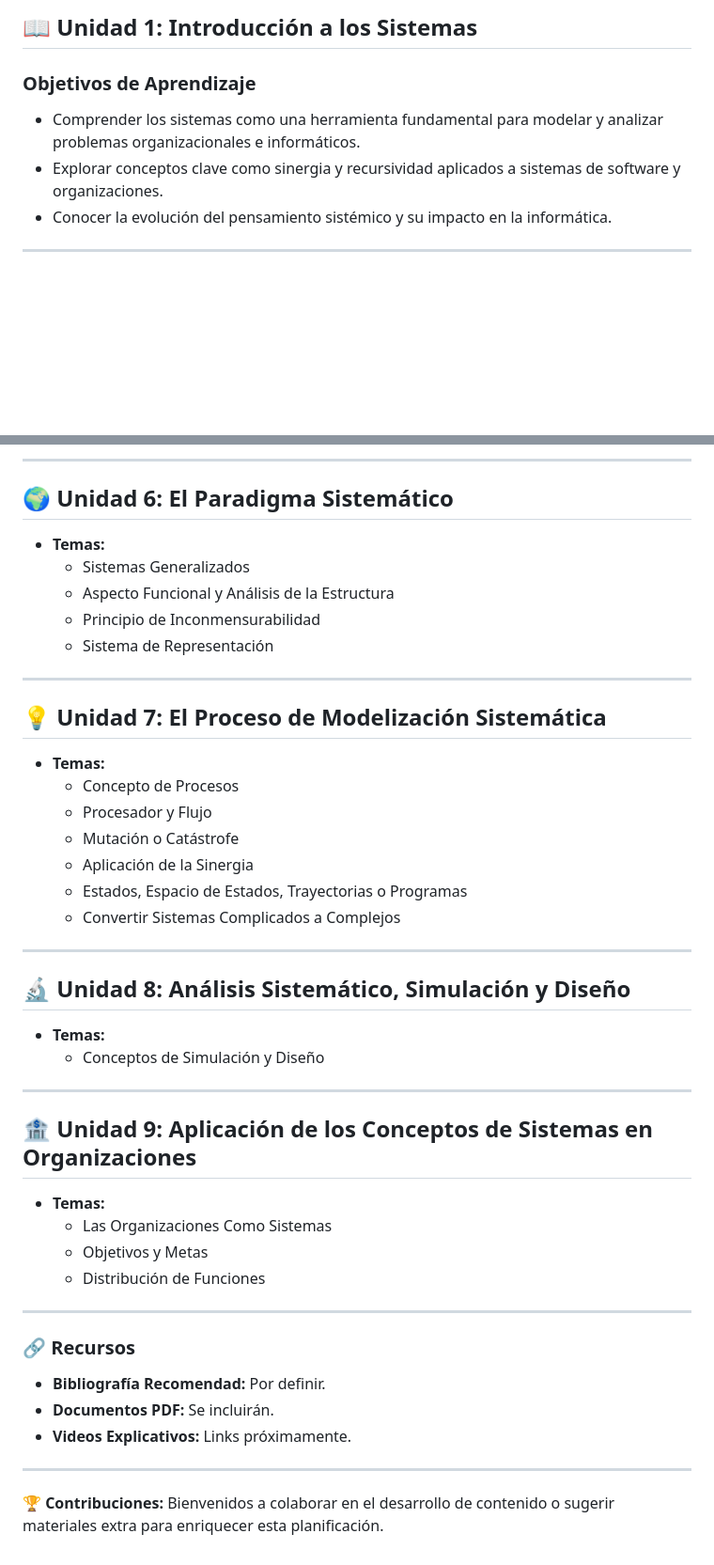
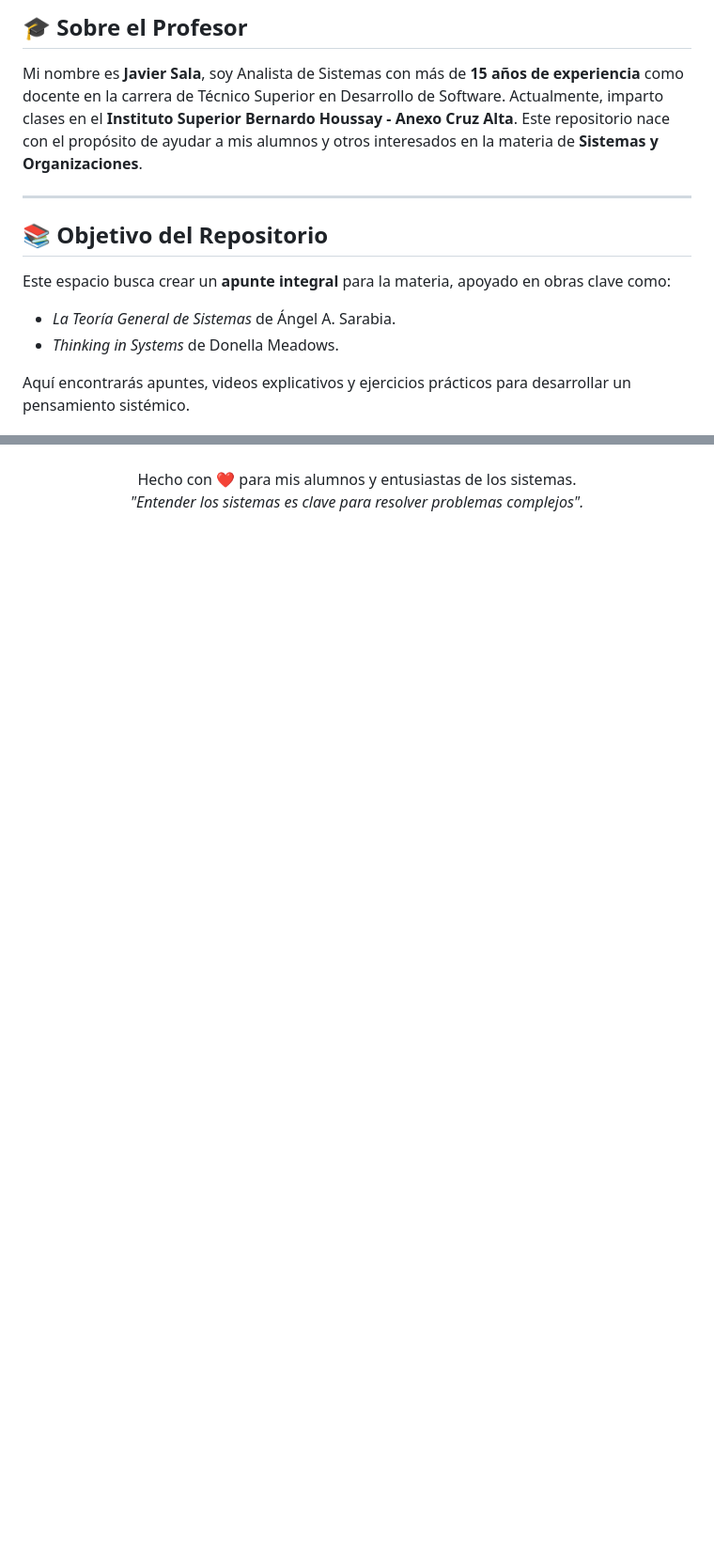
Before and after one commit to JaviSala23/Sistemas_y_Organizaciones, a Markdown page: README.md, 2 parts joined by grey strips. Shown: that part at 94% size. Rendered like a GitHub page; blank space fills up the shorter version.

```diff
--- a/README.md
+++ b/README.md
@@ -6,10 +8,21 @@ Este repositorio contiene el material de estudio y planificación para la cáted
 
-## 📖 Unidad 1: Introducción a los Sistemas
+<h2 style="color: #2980b9;">🎓 Sobre el Profesor</h2>
+<p style="font-size: 1.1em; line-height: 1.6; color: #2c3e50;">
+  Mi nombre es <strong>Javier Sala</strong>, soy Analista de Sistemas con más de <strong>15 años de experiencia</strong> como docente en la carrera de Técnico Superior en Desarrollo de Software.
+  Actualmente, imparto clases en el <strong>Instituto Superior Bernardo Houssay - Anexo Cruz Alta</strong>.
+  Este repositorio nace con el propósito de ayudar a mis alumnos y otros interesados en la materia de
+  <strong>Sistemas y Organizaciones</strong>.
+</p>
 
-### **Objetivos de Aprendizaje**
-- Comprender los sistemas como una herramienta fundamental para modelar y analizar problemas organizacionales e informáticos.
-- Explorar conceptos clave como sinergia y recursividad aplicados a sistemas de software y organizaciones.
-- Conocer la evolución del pensamiento sistémico y su impacto en la informática.
+<hr style="border: 1px solid #2c3e50; width: 80%;">
 
----
+<h2 style="color: #27ae60;">📚 Objetivo del Repositorio</h2>
+<p style="font-size: 1.1em; line-height: 1.6; color: #2c3e50;">
+  Este espacio busca crear un <strong>apunte integral</strong> para la materia, apoyado en obras clave como:
+  <ul style="list-style-type: disc; margin-left: 20px;">
+    <li><em>La Teoría General de Sistemas</em> de Ángel A. Sarabia.</li>
+    <li><em>Thinking in Systems</em> de Donella Meadows.</li>
+  </ul>
+  Aquí encontrarás apuntes, videos explicativos y ejercicios prácticos para desarrollar un pensamiento sistémico.
+</p>
 
@@ -133,44 +58,4 @@ Este repositorio contiene el material de estudio y planificación para la cáted
----
-
-## 🌍 Unidad 6: El Paradigma Sistemático
-- **Temas:**
-  - Sistemas Generalizados
-  - Aspecto Funcional y Análisis de la Estructura
-  - Principio de Inconmensurabilidad
-  - Sistema de Representación
-
----
-
-## 💡 Unidad 7: El Proceso de Modelización Sistemática
-- **Temas:**
-  - Concepto de Procesos
-  - Procesador y Flujo
-  - Mutación o Catástrofe
-  - Aplicación de la Sinergia
-  - Estados, Espacio de Estados, Trayectorias o Programas
-  - Convertir Sistemas Complicados a Complejos
-
----
-
-## 🔬 Unidad 8: Análisis Sistemático, Simulación y Diseño
-- **Temas:**
-  - Conceptos de Simulación y Diseño
-
----
-
-## 🏦 Unidad 9: Aplicación de los Conceptos de Sistemas en Organizaciones
-- **Temas:**
-  - Las Organizaciones Como Sistemas
-  - Objetivos y Metas
-  - Distribución de Funciones
-
----
-
-### 🔗 Recursos
-- **Bibliografía Recomendad:** Por definir.
-- **Documentos PDF:** Se incluirán.
-- **Videos Explicativos:** Links próximamente.
-
----
-
-🏆 **Contribuciones:** Bienvenidos a colaborar en el desarrollo de contenido o sugerir materiales extra para enriquecer esta planificación.
+<p align="center" style="color: #34495e; font-size: 1.1em;">
+  Hecho con ❤️ para mis alumnos y entusiastas de los sistemas.<br>
+  <i>"Entender los sistemas es clave para resolver problemas complejos".</i>
+</p>
```
Also changed, not shown: other parts of README.md (+29 -115 lines).
